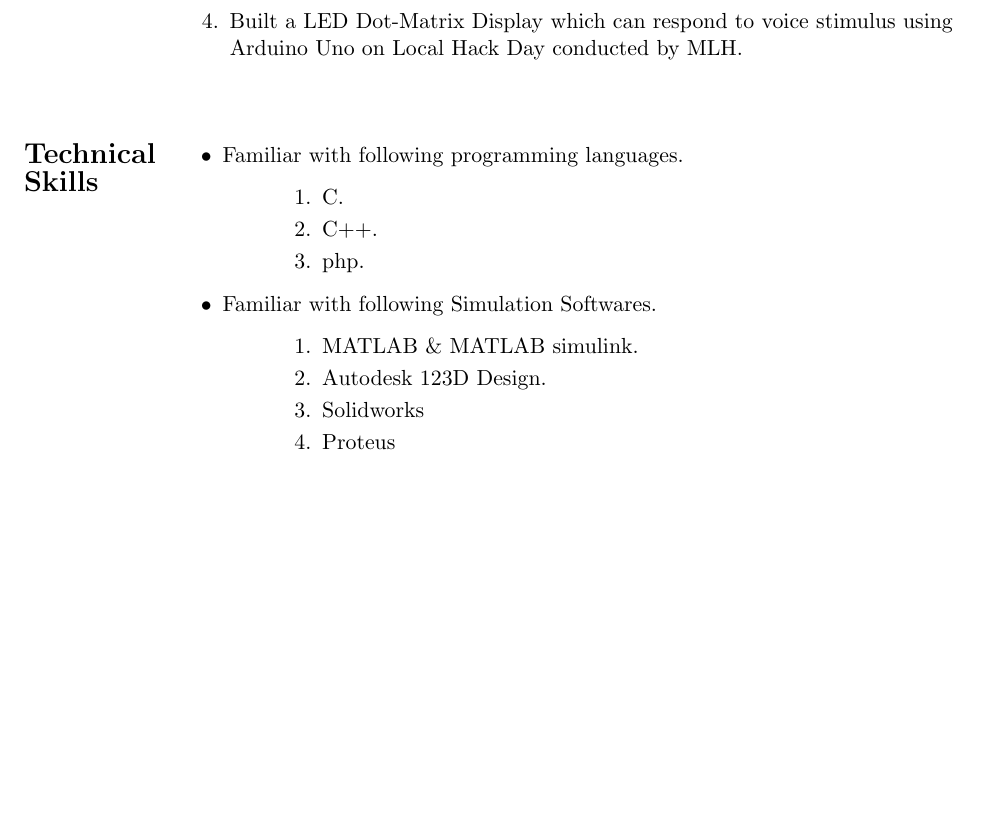
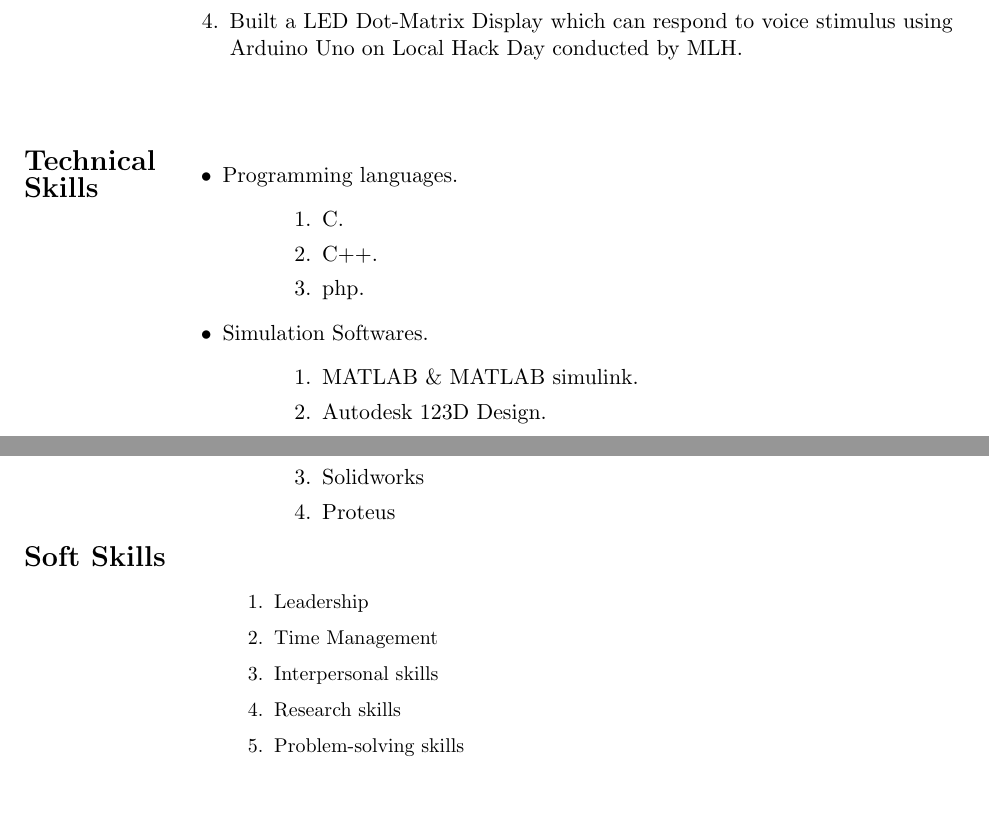
Before and after one commit to Avilashm/Avilash-Resume, a LaTeX CV (res.tex): part of the page before the commit and two parts of pages 1 and 2 of 2 after it, the two joined at a grey line, cut so that both start at the same text, the shorter picture padded with empty space. Compiled offline with pdfLaTeX.

Commit message:
SoftSkills Complete

```diff
--- a/res.tex
+++ b/res.tex
@@ -69,14 +69,14 @@ Degree/Class & School/College & University/Board & Year &  $\%$age/CGPA\\
 \end{flushleft}
 
 \begin{itemize}
-\vspace{-0.60in}	                                     		\addtolength{\itemindent}{1in}	                                     \item  Familiar with following programming languages.
+\vspace{-0.60in}	                                     		\addtolength{\itemindent}{1in}	                                     \item Programming languages.
 {\begin{enumerate}
 \addtolength{\itemindent}{1.359in}                             		\item C.
 \item C++.
 \item php.
 \end{enumerate}
 }
-\item  Familiar with following Simulation Softwares.
+\item  Simulation Softwares.
 {\begin{enumerate}
 \addtolength{\itemindent}{1.359in}                             		\item MATLAB \& MATLAB simulink.
 \item Autodesk 123D Design.
@@ -86,5 +86,19 @@ Degree/Class & School/College & University/Board & Year &  $\%$age/CGPA\\
 }
 \end{itemize}
 
+\begin{flushleft}
+\Large \textbf{Soft Skills}\small
+\begin{flushright}
+\begin{enumerate}
+\addtolength{\itemindent}{1.359in}
+\item Leadership
+\item Time Management
+\item Interpersonal skills
+\item Research skills
+\item Problem-solving skills
+\end{enumerate}
+\end{flushright}
+\end{flushleft}
+
 
 \end{document}
```
Also changed, not shown: res.pdf, 2 other files.
